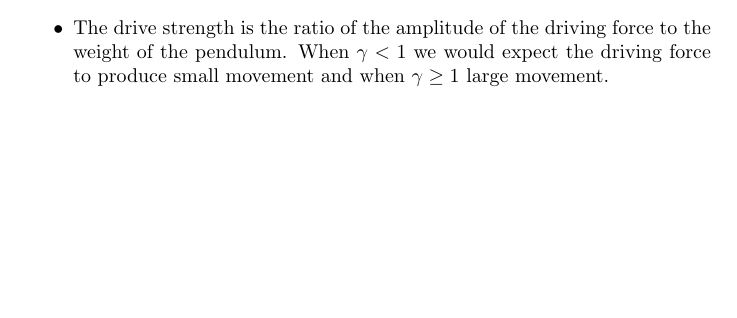
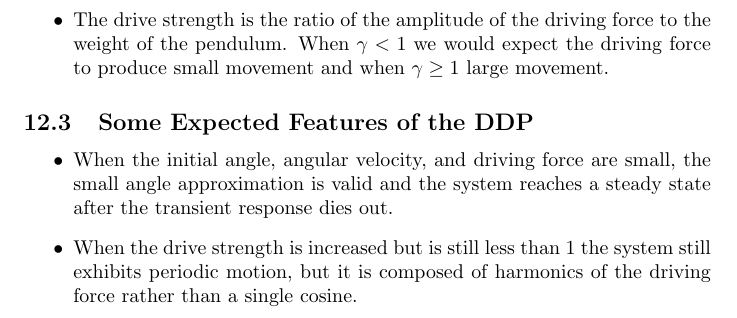
Before and after one commit to chrisdoble/physics-notes, a LaTeX document (9 Classical Mechanics by John R. Taylor/notes.tex): part of page 24 of 24 before the commit and part of page 25 of 25 after it, cut so that both start at the same text, the shorter picture padded with empty space. Compiled offline with pdfLaTeX.

Commit message:
Section 12.3

```diff
--- a/9 Classical Mechanics by John R. Taylor/notes.tex
+++ b/9 Classical Mechanics by John R. Taylor/notes.tex
@@ -664,4 +664,12 @@
   \item The drive strength is the ratio of the amplitude of the driving force to the weight of the pendulum. When $\gamma < 1$ we would expect the driving force to produce small movement and when $\gamma \ge 1$ large movement.
 \end{itemize}
 
+\subsection{Some Expected Features of the DDP}
+
+\begin{itemize}
+  \item When the initial angle, angular velocity, and driving force are small, the small angle approximation is valid and the system reaches a steady state after the transient response dies out.
+
+  \item When the drive strength is increased but is still less than $1$ the system still exhibits periodic motion, but it is composed of harmonics of the driving force rather than a single cosine.
+\end{itemize}
+
 \end{document}
```
Also changed, not shown: 9 Classical Mechanics by John R. Taylor/notes.pdf.
